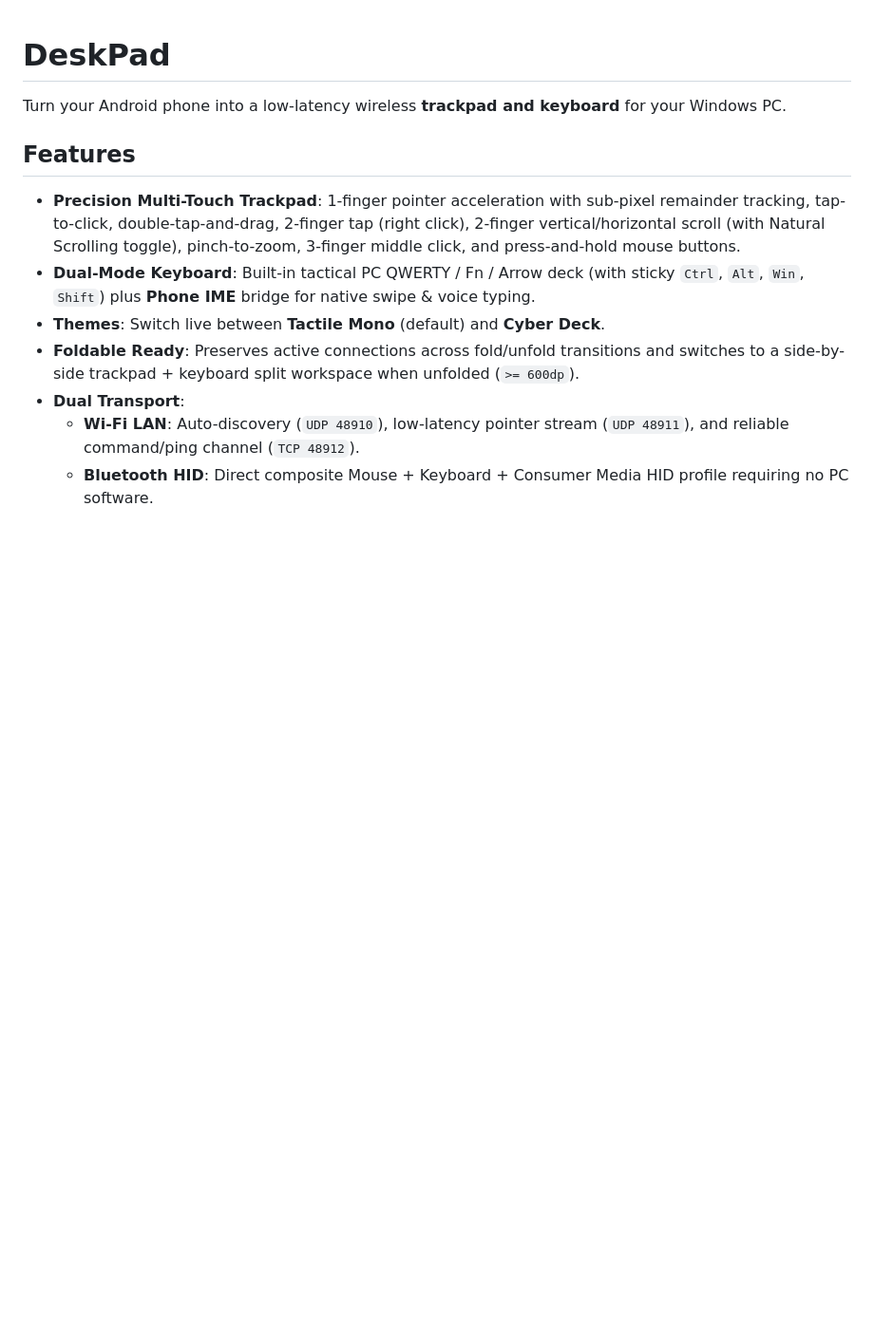
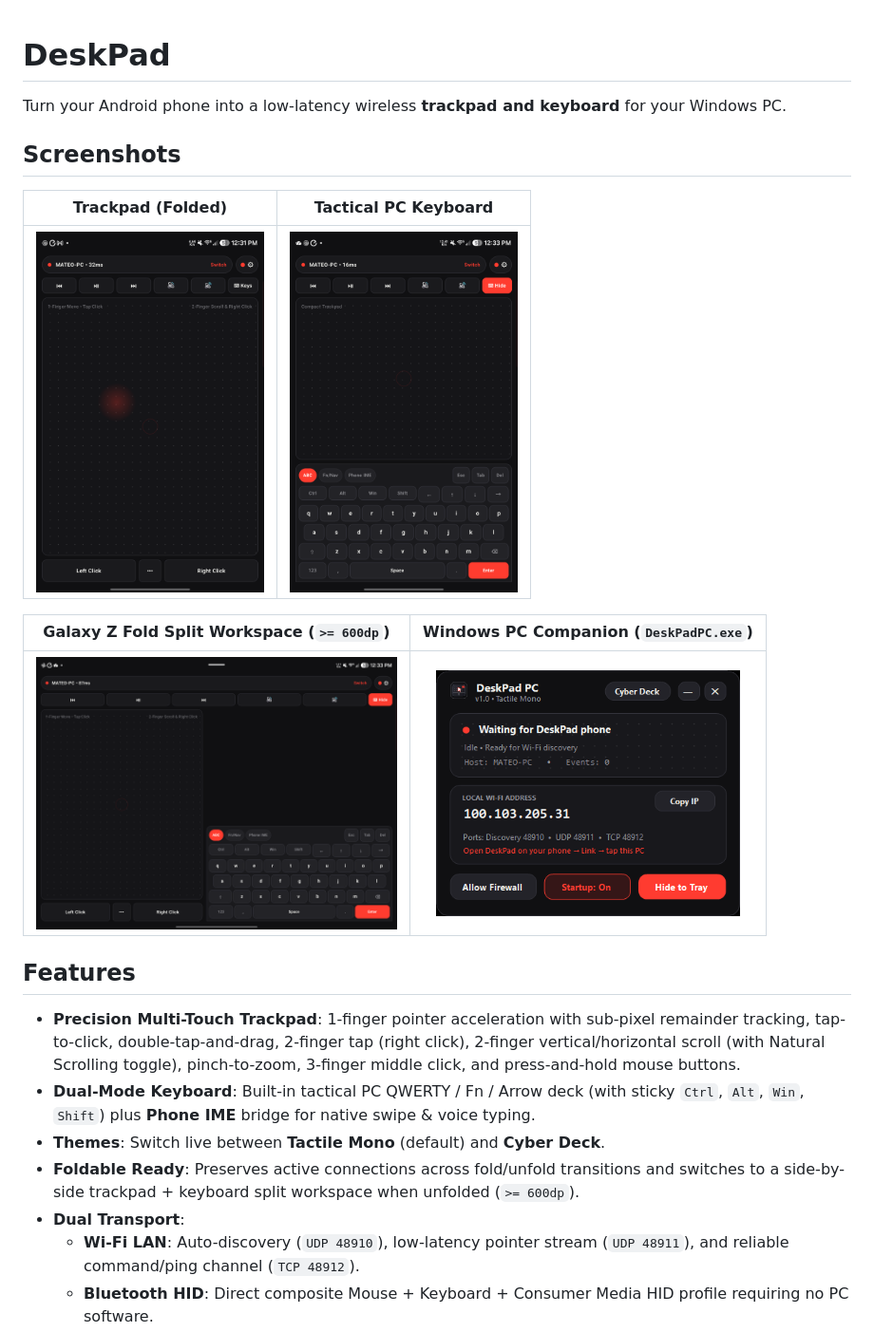
Before and after one commit to MM-482/DeskPad, a Markdown page: README.md, the part around the change. Shown at 95% size. Rendered like a GitHub page; pictures changed too: docs/screenshots/android_keyboard.png (added), docs/screenshots/android_trackpad.png (added), docs/screenshots/fold_split_view.png (added); blank space fills up the shorter version.

Commit message:
Fix Phone IME & Win32 keyboard input; add UI screenshots to README

```diff
--- a/README.md
+++ b/README.md
@@ -1,6 +1,16 @@
 # DeskPad
 
 Turn your Android phone into a low-latency wireless **trackpad and keyboard** for your Windows PC.
+
+## Screenshots
+
+| Trackpad (Folded) | Tactical PC Keyboard |
+| :---: | :---: |
+| <img src="docs/screenshots/android_trackpad.png" width="240" alt="DeskPad Android Trackpad" /> | <img src="docs/screenshots/android_keyboard.png" width="240" alt="DeskPad Android Keyboard" /> |
+
+| Galaxy Z Fold Split Workspace (`>= 600dp`) | Windows PC Companion (`DeskPadPC.exe`) |
+| :---: | :---: |
+| <img src="docs/screenshots/fold_split_view.png" width="380" alt="DeskPad Unfolded Split Layout" /> | <img src="docs/screenshots/windows_companion.png" width="320" alt="DeskPad Windows Companion" /> |
 
 ## Features
 
```
Also changed, not shown: 3 other files.
